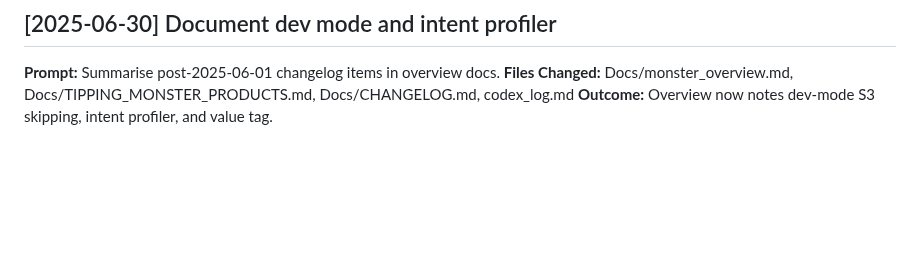
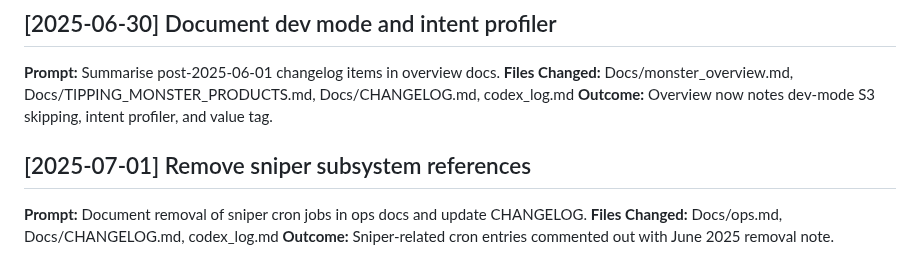
Before and after one commit to watsonpaul80/tipping_monster, a Markdown page: codex_log.md, the part around the change. Rendered like a GitHub page; blank space fills up the shorter version.

Commit message:
docs: remove sniper subsystem cron jobs

```diff
--- a/codex_log.md
+++ b/codex_log.md
@@ -277,3 +277,8 @@
 **Prompt:** Summarise post-2025-06-01 changelog items in overview docs.
 **Files Changed:** Docs/monster_overview.md, Docs/TIPPING_MONSTER_PRODUCTS.md, Docs/CHANGELOG.md, codex_log.md
 **Outcome:** Overview now notes dev-mode S3 skipping, intent profiler, and value tag.
+
+## [2025-07-01] Remove sniper subsystem references
+**Prompt:** Document removal of sniper cron jobs in ops docs and update CHANGELOG.
+**Files Changed:** Docs/ops.md, Docs/CHANGELOG.md, codex_log.md
+**Outcome:** Sniper-related cron entries commented out with June 2025 removal note.
```
Also changed, not shown: Docs/CHANGELOG.md (+5 -0 lines), Docs/ops.md (+11 -9 lines).
